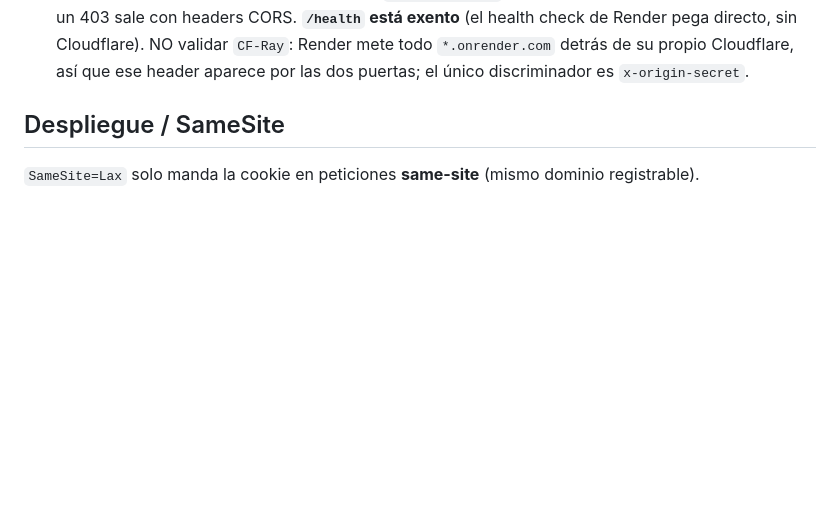
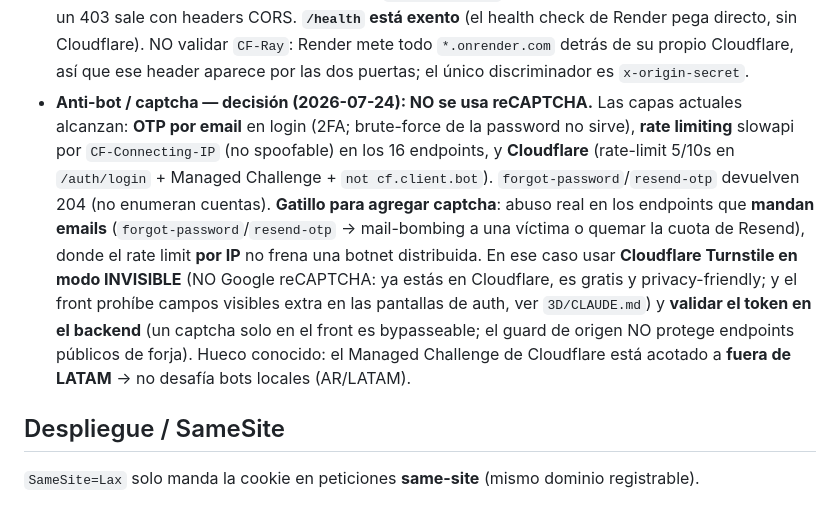
Before and after one commit to leonardocueto/backend-corpo3d, a Markdown page: CLAUDE.md, the part around the change. GitHub-like rendering; blank space fills up the shorter version.

Commit message:
docs(backend): decision anti-bot/captcha (no reCAPTCHA; Turnstile invisible si hace falta)
Documenta en Seguridad la decision de NO usar reCAPTCHA hoy (OTP + rate limiting +
Cloudflare alcanzan), el gatillo para agregarlo (abuso en endpoints que mandan
emails), y que la opcion seria Turnstile invisible validado en el backend.

Co-Authored-By: Claude Opus 4.8 <noreply@anthropic.com>

```diff
--- a/CLAUDE.md
+++ b/CLAUDE.md
@@ -149,6 +149,19 @@ Render (`sync: false`).
   CORS. **`/health` está exento** (el health check de Render pega directo, sin Cloudflare).
   NO validar `CF-Ray`: Render mete todo `*.onrender.com` detrás de su propio Cloudflare, así
   que ese header aparece por las dos puertas; el único discriminador es `x-origin-secret`.
+- **Anti-bot / captcha — decisión (2026-07-24): NO se usa reCAPTCHA.** Las capas actuales
+  alcanzan: **OTP por email** en login (2FA; brute-force de la password no sirve), **rate
+  limiting** slowapi por `CF-Connecting-IP` (no spoofable) en los 16 endpoints, y **Cloudflare**
+  (rate-limit 5/10s en `/auth/login` + Managed Challenge + `not cf.client.bot`).
+  `forgot-password`/`resend-otp` devuelven 204 (no enumeran cuentas). **Gatillo para agregar
+  captcha**: abuso real en los endpoints que **mandan emails** (`forgot-password`/`resend-otp`
+  → mail-bombing a una víctima o quemar la cuota de Resend), donde el rate limit **por IP** no
+  frena una botnet distribuida. En ese caso usar **Cloudflare Turnstile en modo INVISIBLE** (NO
+  Google reCAPTCHA: ya estás en Cloudflare, es gratis y privacy-friendly; y el front prohíbe
+  campos visibles extra en las pantallas de auth, ver `3D/CLAUDE.md`) y **validar el token en el
+  backend** (un captcha solo en el front es bypasseable; el guard de origen NO protege endpoints
+  públicos de forja). Hueco conocido: el Managed Challenge de Cloudflare está acotado a **fuera
+  de LATAM** → no desafía bots locales (AR/LATAM).
 
 ## Despliegue / SameSite
 
```
